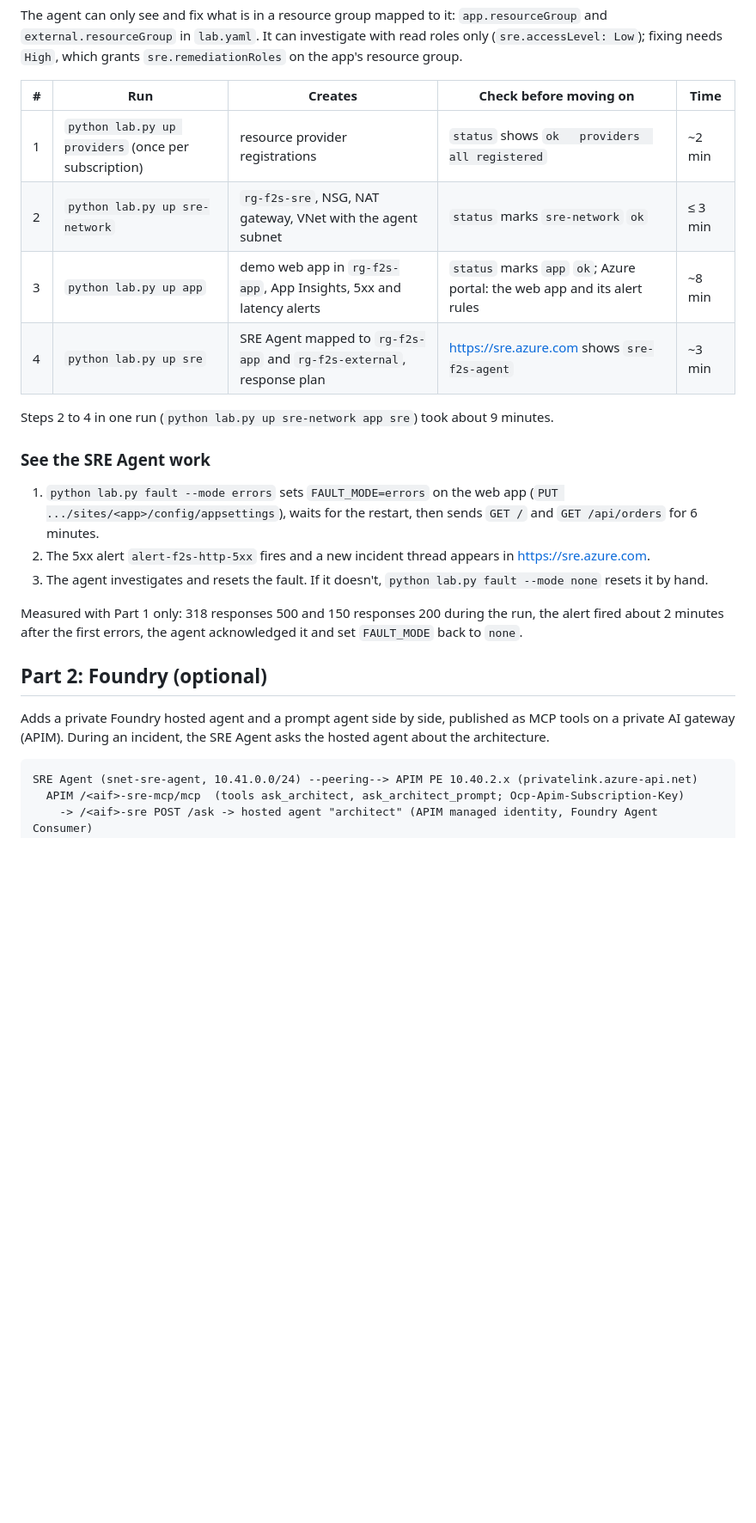
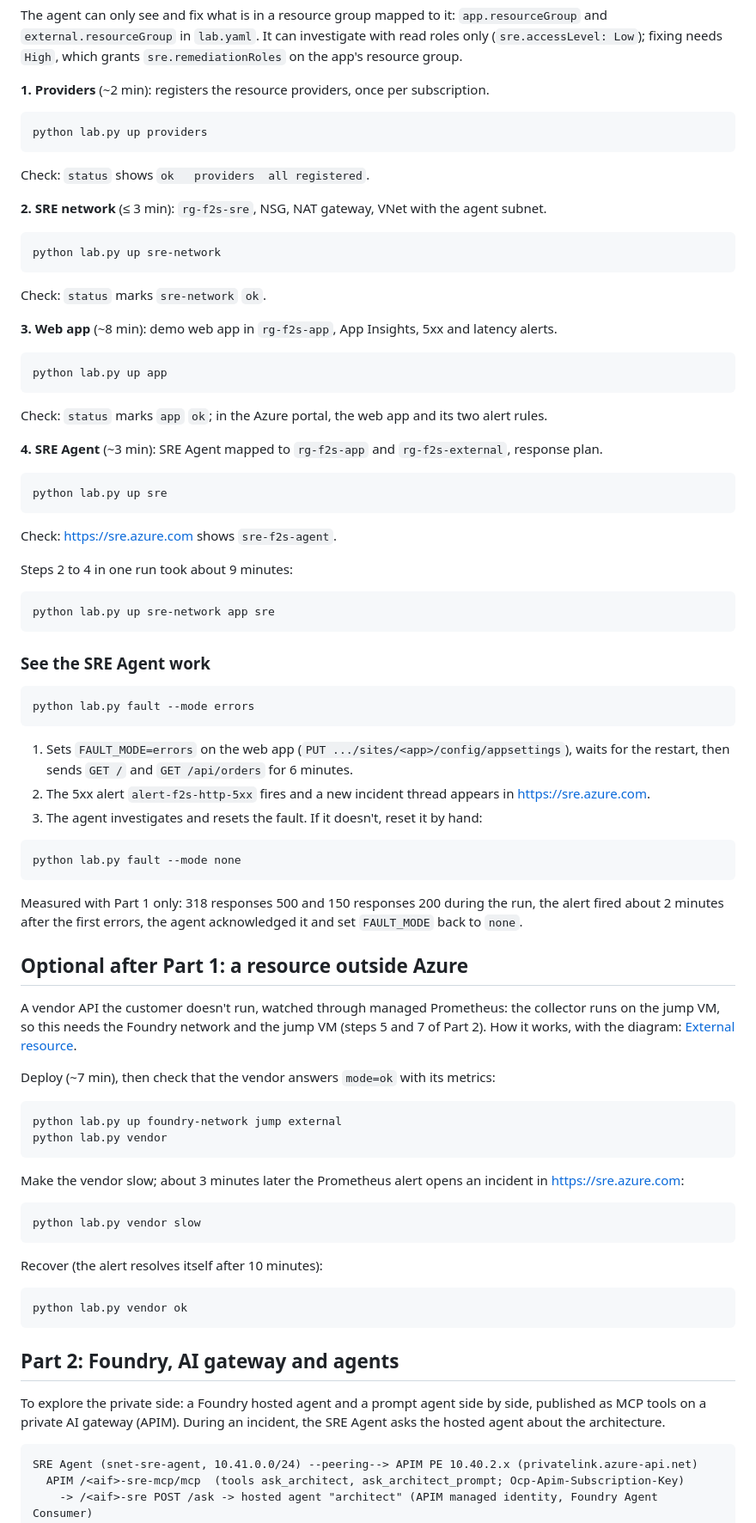
Before and after one commit to fredgnucc/foundry-sre-agent-lab-a2a, a Markdown page: README.md, the part around one of its changes. Shown at 86% size. Rendered like a GitHub page; blank space fills up the shorter version.

````diff
--- a/README.md
+++ b/README.md
@@ -73,30 +73,92 @@ The agent can only see and fix what is in a resource group mapped to it: `app.re
 `external.resourceGroup` in `lab.yaml`. It can investigate with read roles only (`sre.accessLevel: Low`);
 fixing needs `High`, which grants `sre.remediationRoles` on the app's resource group.
 
-| # | Run | Creates | Check before moving on | Time |
-|---|---|---|---|---|
-| 1 | `python lab.py up providers` (once per subscription) | resource provider registrations | `status` shows `ok   providers  all registered` | ~2 min |
-| 2 | `python lab.py up sre-network` | `rg-f2s-sre`, NSG, NAT gateway, VNet with the agent subnet | `status` marks `sre-network` `ok` | ≤ 3 min |
-| 3 | `python lab.py up app` | demo web app in `rg-f2s-app`, App Insights, 5xx and latency alerts | `status` marks `app` `ok`; Azure portal: the web app and its alert rules | ~8 min |
-| 4 | `python lab.py up sre` | SRE Agent mapped to `rg-f2s-app` and `rg-f2s-external`, response plan | https://sre.azure.com shows `sre-f2s-agent` | ~3 min |
+**1. Providers** (~2 min): registers the resource providers, once per subscription.
 
-Steps 2 to 4 in one run (`python lab.py up sre-network app sre`) took about 9 minutes.
+```powershell
+python lab.py up providers
+```
+
+Check: `status` shows `ok   providers  all registered`.
+
+**2. SRE network** (≤ 3 min): `rg-f2s-sre`, NSG, NAT gateway, VNet with the agent subnet.
+
+```powershell
+python lab.py up sre-network
+```
+
+Check: `status` marks `sre-network` `ok`.
+
+**3. Web app** (~8 min): demo web app in `rg-f2s-app`, App Insights, 5xx and latency alerts.
+
+```powershell
+python lab.py up app
+```
+
+Check: `status` marks `app` `ok`; in the Azure portal, the web app and its two alert rules.
+
+**4. SRE Agent** (~3 min): SRE Agent mapped to `rg-f2s-app` and `rg-f2s-external`, response plan.
+
+```powershell
+python lab.py up sre
+```
+
+Check: https://sre.azure.com shows `sre-f2s-agent`.
+
+Steps 2 to 4 in one run took about 9 minutes:
+
+```powershell
+python lab.py up sre-network app sre
+```
 
 ### See the SRE Agent work
 
-1. `python lab.py fault --mode errors` sets `FAULT_MODE=errors` on the web app
-   (`PUT .../sites/<app>/config/appsettings`), waits for the restart, then sends `GET /` and
-   `GET /api/orders` for 6 minutes.
+```powershell
+python lab.py fault --mode errors
+```
+
+1. Sets `FAULT_MODE=errors` on the web app (`PUT .../sites/<app>/config/appsettings`), waits for the
+   restart, then sends `GET /` and `GET /api/orders` for 6 minutes.
 2. The 5xx alert `alert-f2s-http-5xx` fires and a new incident thread appears in https://sre.azure.com.
-3. The agent investigates and resets the fault. If it doesn't, `python lab.py fault --mode none` resets it by hand.
+3. The agent investigates and resets the fault. If it doesn't, reset it by hand:
+
+```powershell
+python lab.py fault --mode none
+```
 
 Measured with Part 1 only: 318 responses 500 and 150 responses 200 during the run, the alert fired
 about 2 minutes after the first errors, the agent acknowledged it and set `FAULT_MODE` back to `none`.
 
-## Part 2: Foundry (optional)
+## Optional after Part 1: a resource outside Azure
 
-Adds a private Foundry hosted agent and a prompt agent side by side, published as MCP tools on a
-private AI gateway (APIM). During an incident, the SRE Agent asks the hosted agent about the architecture.
+A vendor API the customer doesn't run, watched through managed Prometheus: the collector runs on
+the jump VM, so this needs the Foundry network and the jump VM (steps 5 and 7 of Part 2).
+How it works, with the diagram: [External resource](#external-resource-a-vendor-outside-azure-through-managed-prometheus).
+
+Deploy (~7 min), then check that the vendor answers `mode=ok` with its metrics:
+
+```powershell
+python lab.py up foundry-network jump external
+python lab.py vendor
+```
+
+Make the vendor slow; about 3 minutes later the Prometheus alert opens an incident in https://sre.azure.com:
+
+```powershell
+python lab.py vendor slow
+```
+
+Recover (the alert resolves itself after 10 minutes):
+
+```powershell
+python lab.py vendor ok
+```
+
+## Part 2: Foundry, AI gateway and agents
+
+To explore the private side: a Foundry hosted agent and a prompt agent side by side, published as
+MCP tools on a private AI gateway (APIM). During an incident, the SRE Agent asks the hosted agent
+about the architecture.
 
 ```
 SRE Agent (snet-sre-agent, 10.41.0.0/24) --peering--> APIM PE 10.40.2.x (privatelink.azure-api.net)
````
Also changed, not shown: other parts of README.md (+110 -37 lines), docs/external-prometheus.png (added).
